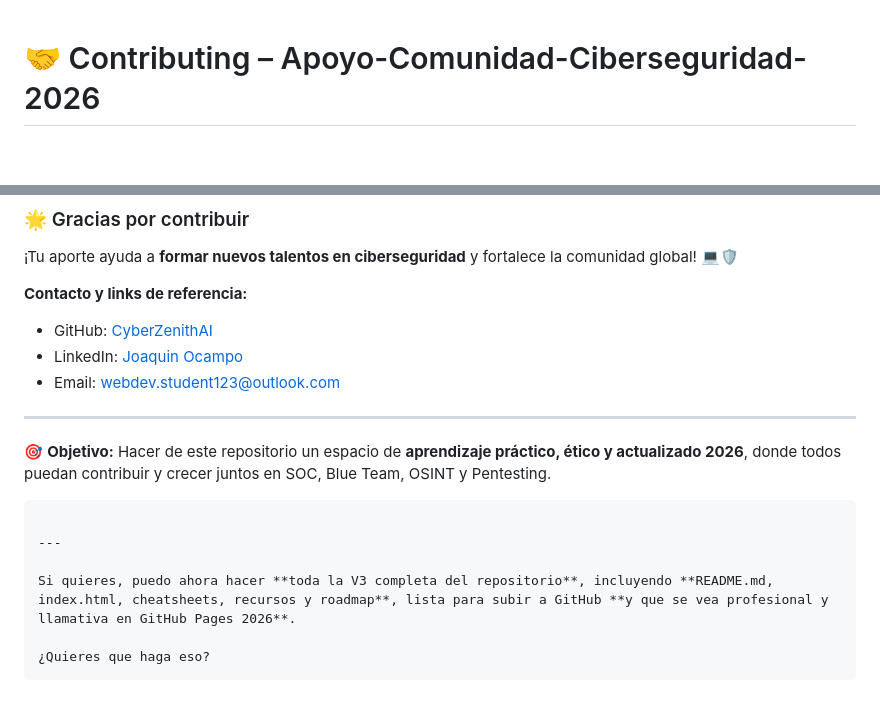
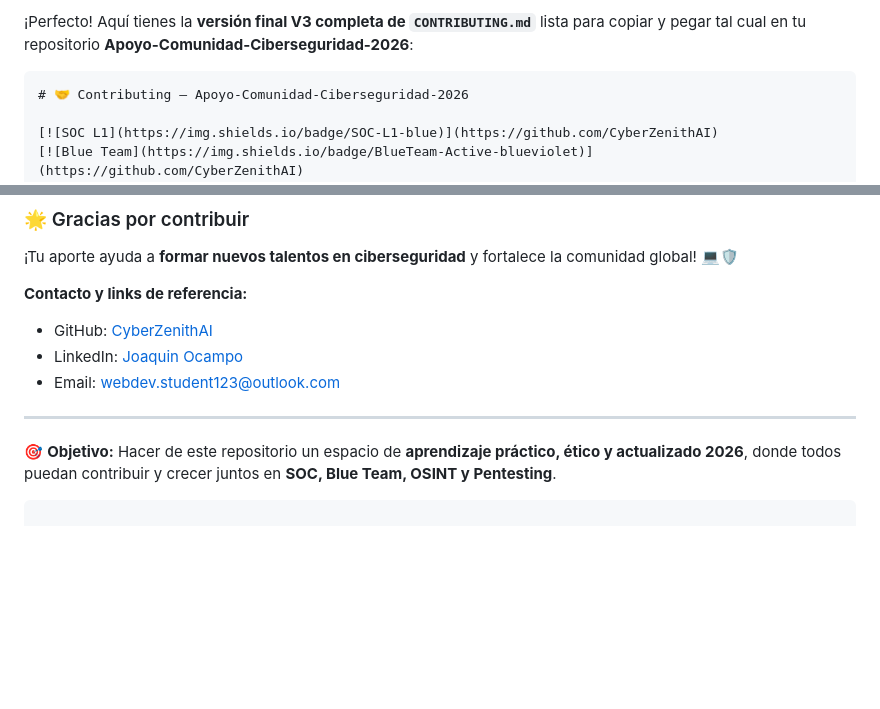
Before and after one commit to CyberZenithAI/Apoyo-Comunidad-Ciberseguridad-2026., a Markdown page: CONTRIBUTING.md, 2 parts joined by grey strips. Rendered like a GitHub page; blank space fills up the shorter version.

`````diff
--- a/CONTRIBUTING.md
+++ b/CONTRIBUTING.md
@@ -1,3 +1,6 @@
+¡Perfecto! Aquí tienes la **versión final V3 completa de `CONTRIBUTING.md`** lista para copiar y pegar tal cual en tu repositorio **Apoyo-Comunidad-Ciberseguridad-2026**:
+
+````markdown
 # 🤝 Contributing – Apoyo-Comunidad-Ciberseguridad-2026
 
 [![SOC L1](https://img.shields.io/badge/SOC-L1-blue)](https://github.com/CyberZenithAI)
@@ -92,13 +95,6 @@ git push origin nombre-del-branch
 
 ---
 
-🎯 **Objetivo:** Hacer de este repositorio un espacio de **aprendizaje práctico, ético y actualizado 2026**, donde todos puedan contribuir y crecer juntos en SOC, Blue Team, OSINT y Pentesting.
+🎯 **Objetivo:** Hacer de este repositorio un espacio de **aprendizaje práctico, ético y actualizado 2026**, donde todos puedan contribuir y crecer juntos en **SOC, Blue Team, OSINT y Pentesting**.
 
 ```
-
----
-
-Si quieres, puedo ahora hacer **toda la V3 completa del repositorio**, incluyendo **README.md, index.html, cheatsheets, recursos y roadmap**, lista para subir a GitHub **y que se vea profesional y llamativa en GitHub Pages 2026**.
-
-¿Quieres que haga eso?
-```
`````
